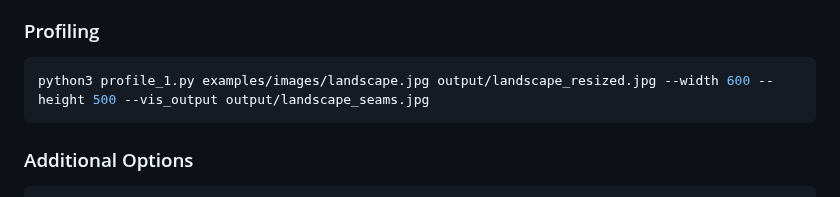
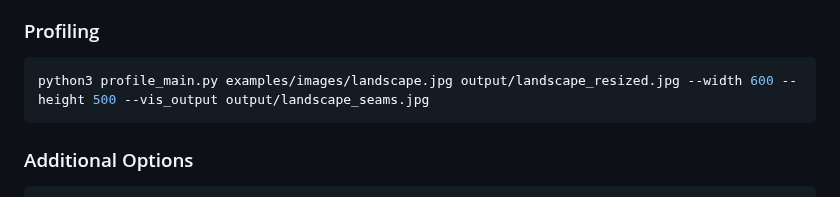
Before and after one commit to omar-abdelgawad/seam-carving, a Markdown page: README.md, the part around the change. Rendered like a GitHub page.

Commit message:
fixed profiling command

````diff
--- a/README.md
+++ b/README.md
@@ -58,7 +58,7 @@ The above command will:
 
 ### Profiling
 ```bash
-python3 profile_1.py examples/images/landscape.jpg output/landscape_resized.jpg --width 600 --height 500 --vis_output output/landscape_seams.jpg
+python3 profile_main.py examples/images/landscape.jpg output/landscape_resized.jpg --width 600 --height 500 --vis_output output/landscape_seams.jpg
 ```
 
 ### Additional Options
````
